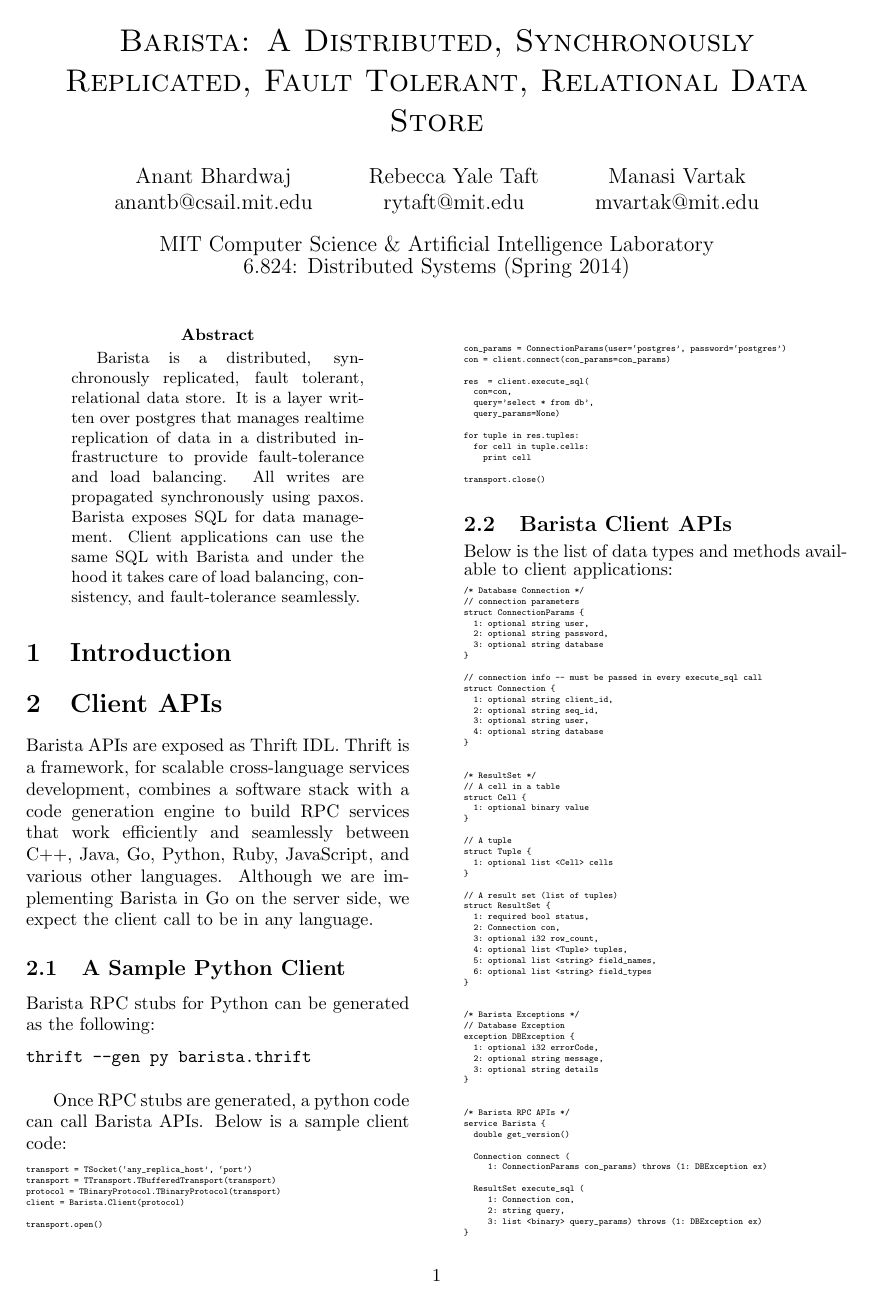
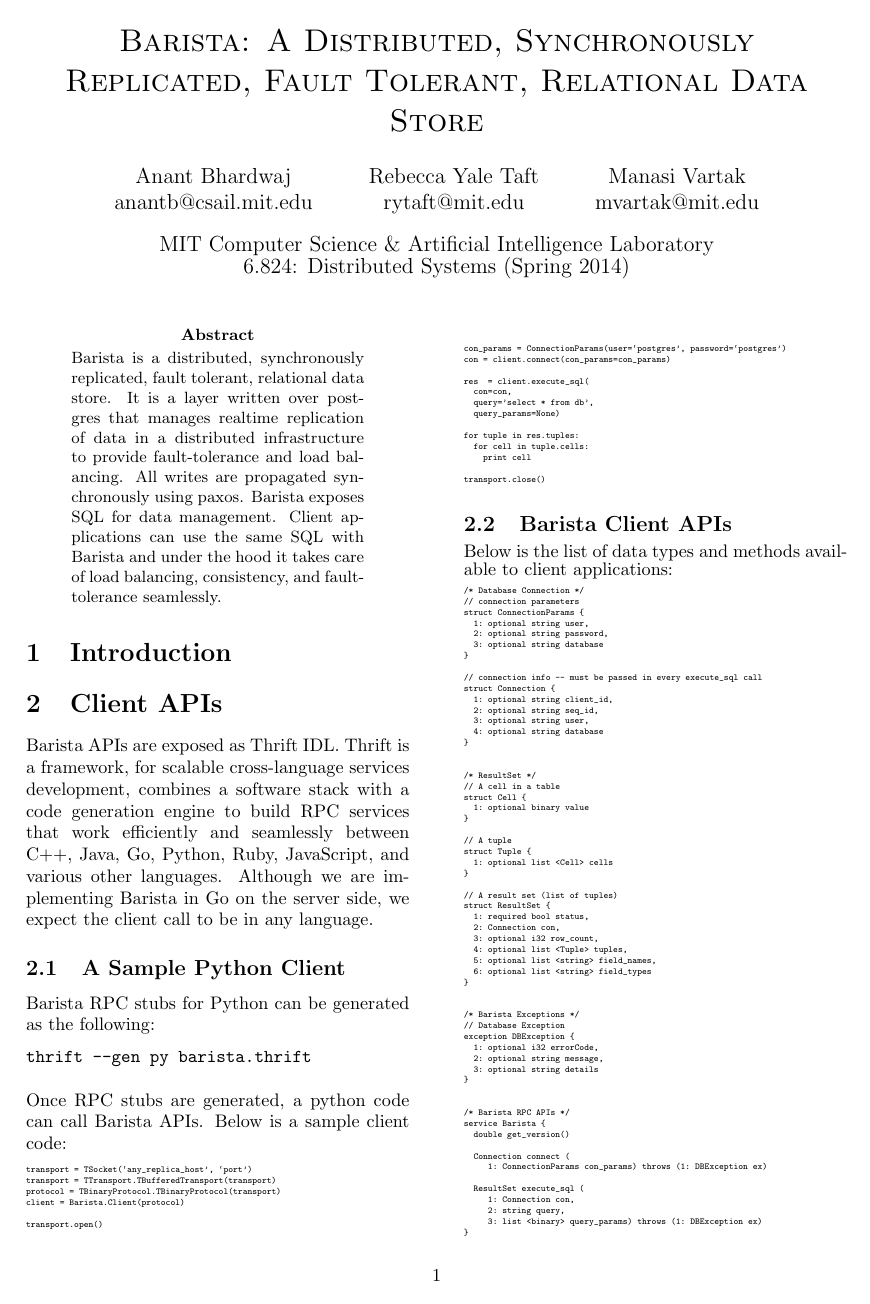
Before and after one commit to anantb/barista, a LaTeX paper (paper/barista.tex): the whole page. Compiled offline with pdfLaTeX.

Commit message:
make changes to the proposal

```diff
--- a/paper/barista.tex
+++ b/paper/barista.tex
@@ -5,6 +5,7 @@
 \usepackage{spverbatim}
 
 \setlength{\columnsep}{3em}
+\setlength{\parindent}{0em}
 
 \title{\textsc{Barista: A Distributed, Synchronously Replicated, Fault Tolerant, Relational Data Store}}
 \author{Anant Bhardwaj \\ anantb@csail.mit.edu \and Rebecca Yale Taft \\ rytaft@mit.edu \and Manasi Vartak \\ mvartak@mit.edu}
@@ -14,6 +15,7 @@
 \maketitle
 \begin{multicols}{2}
 \begin{abstract}
+\noindent
 Barista is a distributed, synchronously replicated, fault tolerant, relational data store. It is a layer written over postgres that manages realtime replication of data in a distributed infrastructure to provide fault-tolerance and load balancing. All writes are propagated synchronously using paxos. Barista exposes SQL for data management. Client applications can use the same SQL with Barista and under the hood it takes care of load balancing, consistency, and fault-tolerance seamlessly.
 \end{abstract}
 \section{Introduction}
```
Also changed, not shown: paper/barista.pdf.
